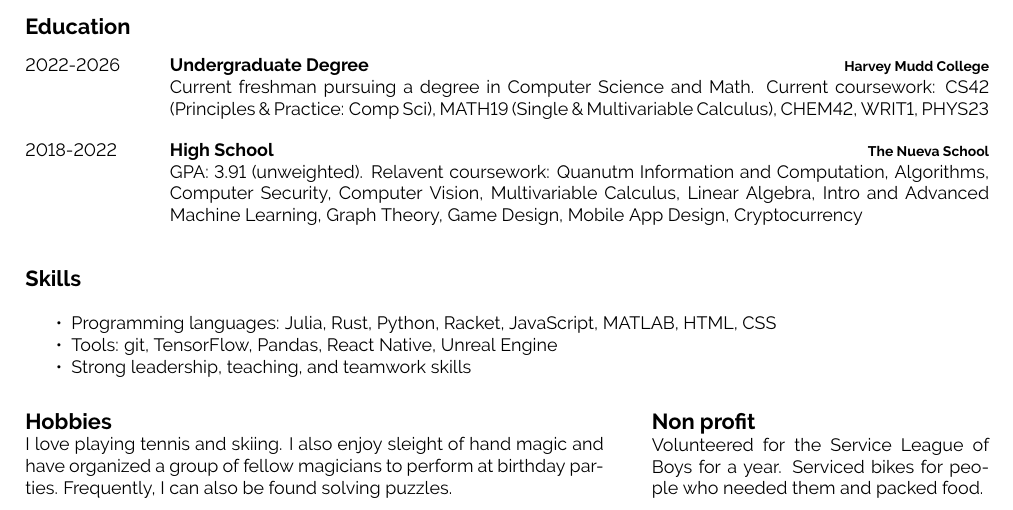
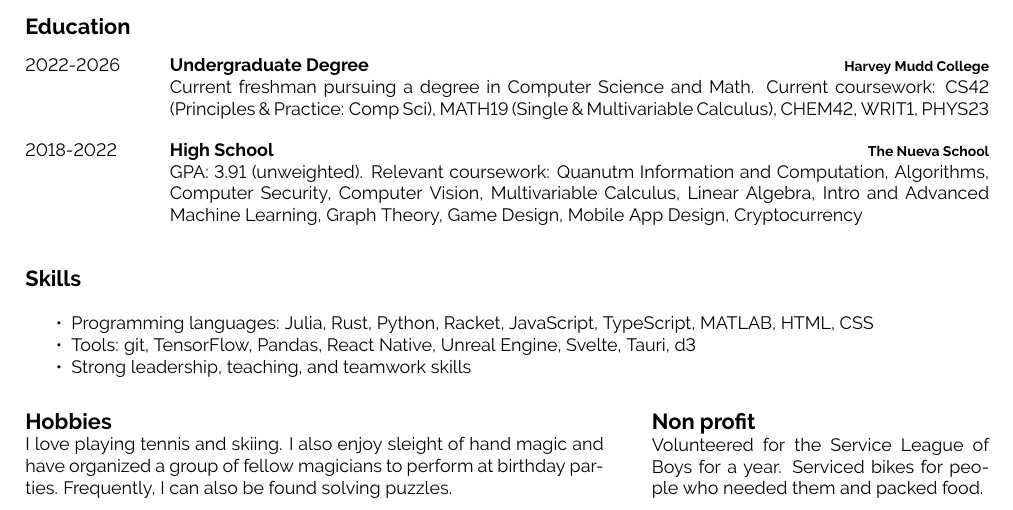
Before and after one commit to TheSharkhead2/Resume, a LaTeX document (main.tex): part of the page, cut so that both start at the same text. Compiled offline with pdfLaTeX.

Commit message:
fixed typo and added skills

```diff
--- a/main.tex
+++ b/main.tex
@@ -181,7 +181,7 @@
 		{2018-2022}
 		{High School}
 		{The Nueva School}
-		{\\GPA: 3.91 (unweighted). Relavent coursework: Quanutm Information and Computation, Algorithms, Computer Security, Computer Vision, Multivariable Calculus, Linear Algebra, Intro and Advanced Machine Learning, Graph Theory, Game Design, Mobile App Design, Cryptocurrency}
+		{\\GPA: 3.91 (unweighted). Relevant coursework: Quanutm Information and Computation, Algorithms, Computer Security, Computer Vision, Multivariable Calculus, Linear Algebra, Intro and Advanced Machine Learning, Graph Theory, Game Design, Mobile App Design, Cryptocurrency}
 \end{entrylist}
 
 
@@ -191,8 +191,8 @@
 %----------------------------------------------------------------------------------------
 \cvsect{Skills}
 \begin{itemize}[noitemsep, topsep=0pt]
-	\item Programming languages: Julia, Rust, Python, Racket, JavaScript, MATLAB, HTML, CSS
-	\item Tools: git, TensorFlow, Pandas, React Native, Unreal Engine
+	\item Programming languages: Julia, Rust, Python, Racket, JavaScript, TypeScript, MATLAB, HTML, CSS
+	\item Tools: git, TensorFlow, Pandas, React Native, Unreal Engine, Svelte, Tauri, d3
 	\item Strong leadership, teaching, and teamwork skills
 \end{itemize}
 
```
Also changed, not shown: main.pdf.
